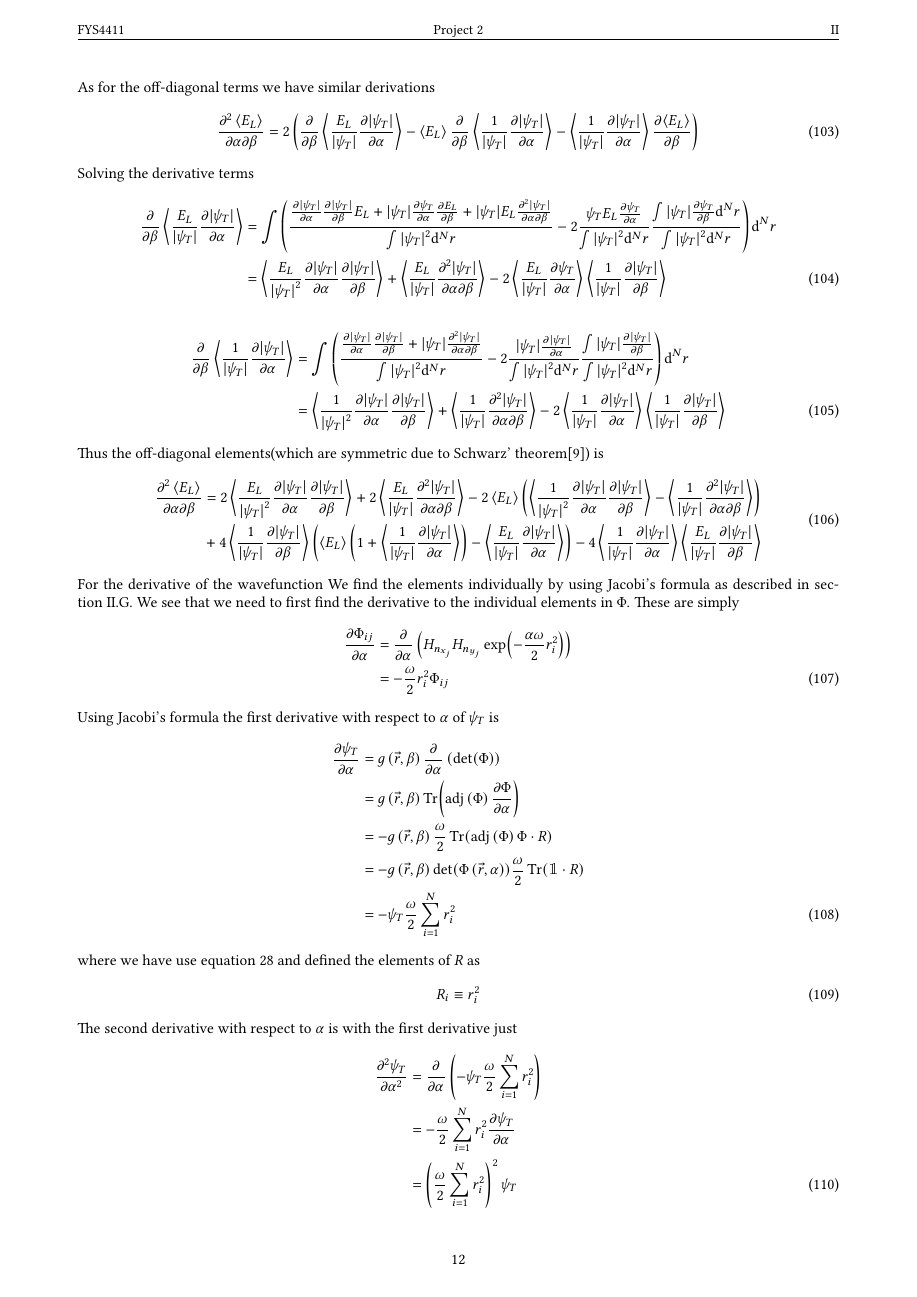
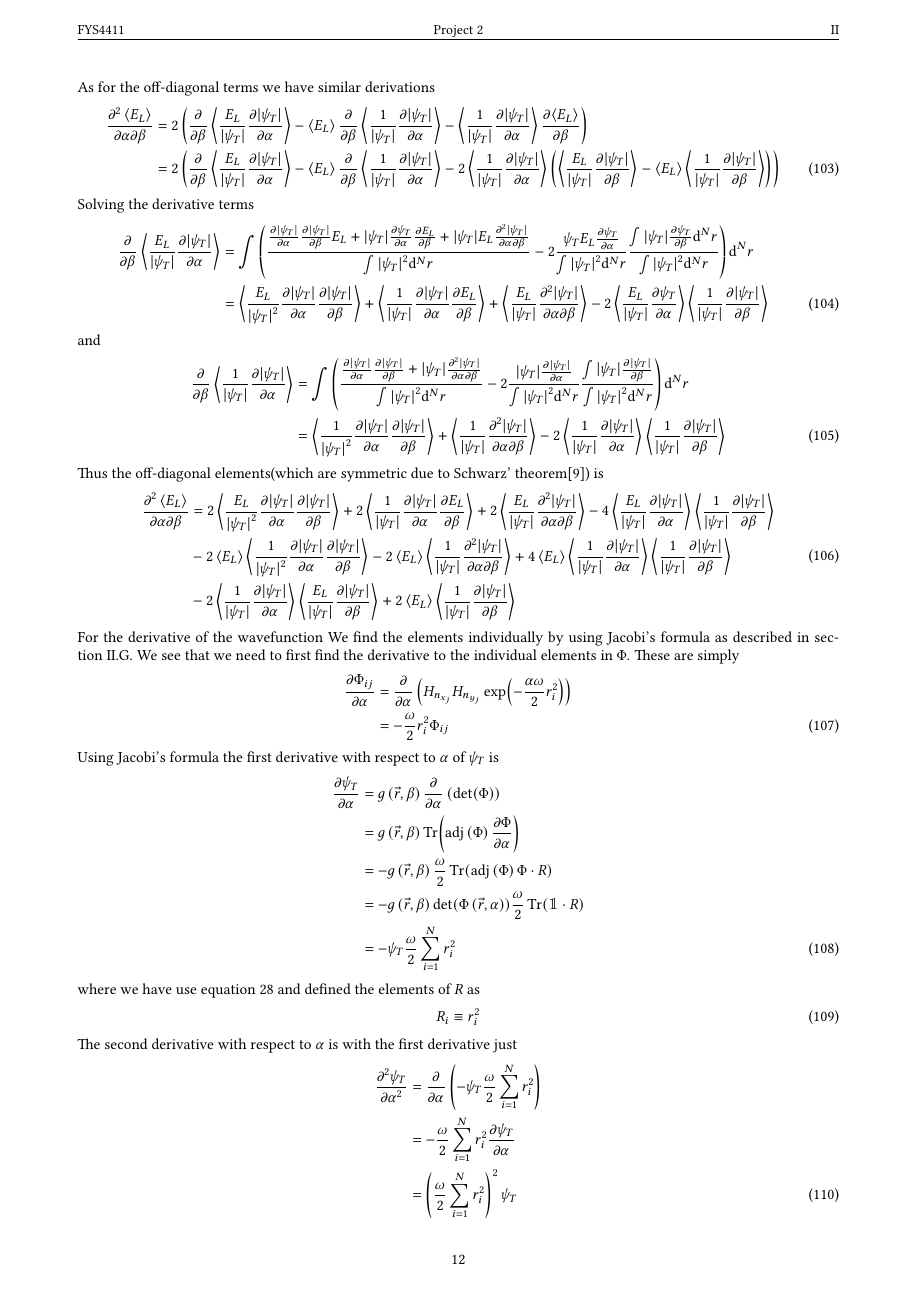
Before and after one commit to Oo1Insane1oO/FYS4411, a LaTeX document (project2/text/project2.tex): page 13 of 17. Compiled offline with pdfLaTeX.

Commit message:
Hessen still off

```diff
--- a/project2/text/project2.tex
+++ b/project2/text/project2.tex
@@ -1279,7 +1279,12 @@
             2\left(\prd{\beta}\ecp{\frac{E_L}{\abs{\psi_T}}\psialphder} -
             \ecp{E_L}\prd{\beta}\ecp{\frac{1}{\abs{\psi_T}}\psialphder} -
             \ecp{\frac{1}{\abs{\psi_T}}\psialphder}\prd{\beta}[\ecp{E_L}]
-            \right)
+            \right) \nonumber \\
+            &= 2\left(\prd{\beta}\ecp{\frac{E_L}{\abs{\psi_T}}\psialphder} -
+            \ecp{E_L}\prd{\beta}\ecp{\frac{1}{\abs{\psi_T}}\psialphder} -
+            2\ecp{\frac{1}{\abs{\psi_T}}\psialphder}\left(
+            \ecp{\frac{E_L}{\abs{\psi_T}}\psibetder} -
+            \ecp{E_L}\ecp{\frac{1}{\abs{\psi_T}}\psibetder}\right) \right)
             \label{eq:ecpElbetalpderfir}
         \end{align}
     Solving the derivative terms
@@ -1293,12 +1298,15 @@
             \frac{\int\abs{\psi_T}\prd{\beta}[\psi_T]\md^N
             r}{\psinorm}\right)\md^N r \nonumber \\
             &= \ecp{\frac{E_L}{\abs{\psi_T}^2} \prd{\alpha}[\abs{\psi_T}]
-            \prd{\beta}[\abs{\psi_T}]} + \ecp{\frac{E_L}{\abs{\psi_T}}
+            \prd{\beta}[\abs{\psi_T}]} + \ecp{\frac{1}{\abs{\psi_T}}
+            \prd{\alpha}[\abs{\psi_T}] \prd{\beta}[E_L]} +
+            \ecp{\frac{E_L}{\abs{\psi_T}}
             \frac{\prtl^2\abs{\psi_T}}{\prtl\alpha\prtl\beta}} -
             2\ecp{\frac{E_L}{\abs{\psi_T}}\prd{\alpha}[\psi_T]}
             \ecp{\frac{1}{\abs{\psi_T}}\prd{\beta}[\abs{\psi_T}]}
             \label{eq:ecpElbetalpderfirfir}
         \end{align}
+    and
         \begin{align}
             \prd{\beta}\ecp{\frac{1}{\abs{\psi_T}}\psialphder} &=
             \int\left(\frac{\prd{\alpha}[\abs{\psi_T}]
@@ -1320,18 +1328,22 @@
             \begin{aligned}
                 \frac{\prtl^2\ecp{E_L}}{\prtl\alpha\prtl\beta} &=
                 2\ecp{\frac{E_L}{\abs{\psi_T}^2} \prd{\alpha}[\abs{\psi_T}]
-                \prd{\beta}[\abs{\psi_T}]} + 2\ecp{\frac{E_L}{\abs{\psi_T}}
-                \frac{\prtl^2\abs{\psi_T}}{\prtl\alpha\prtl\beta}} - 2\ecp{E_L}
-                \left(\ecp{\frac{1}{\abs{\psi_T}^2} \prd{\alpha}[\abs{\psi_T}]
-                \prd{\beta}[\abs{\psi_T}]} - \ecp{\frac{1}{\abs{\psi_T}}
-                \frac{\prtl^2\abs{\psi_T}}{\prtl\alpha\prtl\beta}}\right) \\
-                &+ 4\ecp{\frac{1}{\abs{\psi_T}}\prd{\beta}[\abs{\psi_T}]}
-                \left(\ecp{E_L}\left(1+\ecp{\frac{1}{\abs{\psi_T}}
-                \prd{\alpha}[\abs{\psi_T}]}\right) -
-                \ecp{\frac{E_L}{\abs{\psi_T}}
-                \prd{\alpha}[\abs{\psi_T}]}\right) -
-                4\ecp{\frac{1}{\abs{\psi_T}} \prd{\alpha}[\abs{\psi_T}]}
-                \ecp{\frac{E_L}{\abs{\psi_T}} \prd{\beta}[\abs{\psi_T}]}
+                \prd{\beta}[\abs{\psi_T}]} + 2\ecp{\frac{1}{\abs{\psi_T}}
+                \prd{\alpha}[\abs{\psi_T}] \prd{\beta}[E_L]} +
+                2\ecp{\frac{E_L}{\abs{\psi_T}}
+                \frac{\prtl^2\abs{\psi_T}}{\prtl\alpha\prtl\beta}} -
+                4\ecp{\frac{E_L}{\abs{\psi_T}} \prd{\alpha}[\abs{\psi_T}]}
+                \ecp{\frac{1}{\abs{\psi_T}} \prd{\beta}[\abs{\psi_T}]} \\
+                &- 2\ecp{E_L} \ecp{\frac{1}{\abs{\psi_T}^2}
+                \prd{\alpha}[\abs{\psi_T}] \prd{\beta}[\abs{\psi_T}]} -
+                2\ecp{E_L} \ecp{\frac{1}{\abs{\psi_T}}
+                \frac{\prtl^2\abs{\psi_T}}{\prtl\alpha\prtl\beta}} + 4\ecp{E_L}
+                \ecp{\frac{1}{\abs{\psi_T}} \prd{\alpha}[\abs{\psi_T}]}
+                \ecp{\frac{1}{\abs{\psi_T}} \prd{\beta}[\abs{\psi_T}]} \\
+                &- 2\ecp{\frac{1}{\abs{\psi_T}} \prd{\alpha}[\abs{\psi_T}]}
+                \ecp{\frac{E_L}{\abs{\psi_T}} \prd{\beta}[\abs{\psi_T}]} +
+                2\ecp{E_L} \ecp{\frac{1}{\abs{\psi_T}}
+                \prd{\beta}[\abs{\psi_T}]}
             \end{aligned}
             \label{eq:ecpElbetalpderfin2}
         \end{equation}
```
Also changed, not shown: project2/text/project2.pdf, project2/text/project2.tex (20 more changed lines), 2 other files.
